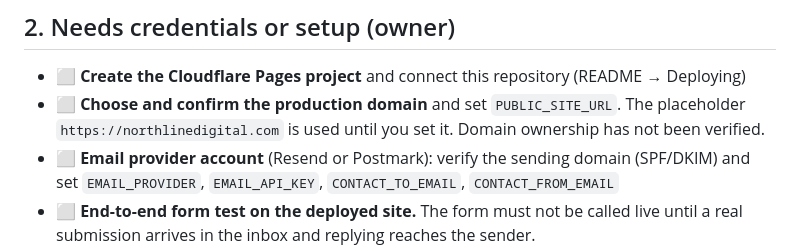
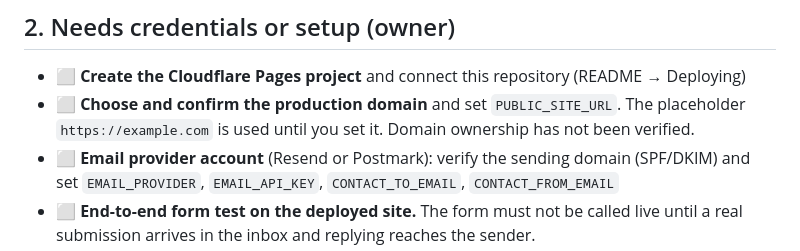
Before and after one commit to andrewserrazina/webhosting, a Markdown page: LAUNCH_CHECKLIST.md, the part around the change. Drawn GitHub-style.

```diff
--- a/LAUNCH_CHECKLIST.md
+++ b/LAUNCH_CHECKLIST.md
@@ -18,7 +18,7 @@ Status as of 2026-10-12. ✅ = done and verified in this repository · ⬜ = nee
 ## 2. Needs credentials or setup (owner)
 
 - ⬜ **Create the Cloudflare Pages project** and connect this repository (README → Deploying)
-- ⬜ **Choose and confirm the production domain** and set `PUBLIC_SITE_URL`. The placeholder `https://northlinedigital.com` is used until you set it. Domain ownership has not been verified.
+- ⬜ **Choose and confirm the production domain** and set `PUBLIC_SITE_URL`. The placeholder `https://example.com` is used until you set it. Domain ownership has not been verified.
 - ⬜ **Email provider account** (Resend or Postmark): verify the sending domain (SPF/DKIM) and set `EMAIL_PROVIDER`, `EMAIL_API_KEY`, `CONTACT_TO_EMAIL`, `CONTACT_FROM_EMAIL`
 - ⬜ **End-to-end form test on the deployed site.** The form must not be called live until a real submission arrives in the inbox and replying reaches the sender.
 - ⬜ **Public contact email:** set `PUBLIC_CONTACT_EMAIL` if you want an email address shown. Until then the site shows only the form.
```
